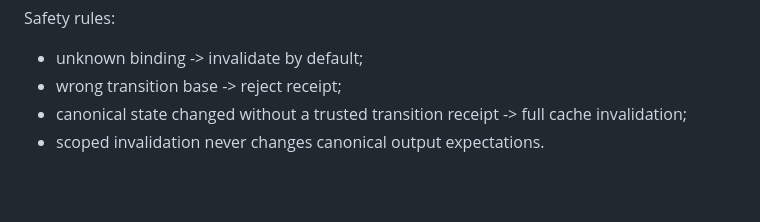
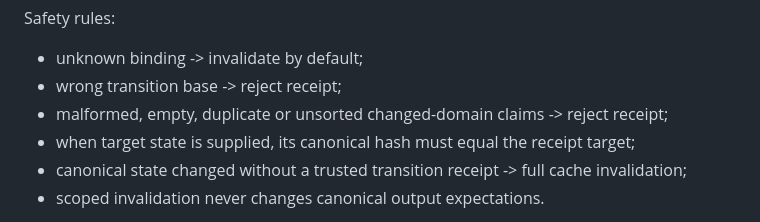
Before and after one commit to mike-axiom-mir/axm-ignition-fabric, a Markdown page: README.md, the part around the change. GitHub-like rendering; blank space fills up the shorter version.

Commit message:
Document transition receipt safety boundary

```diff
--- a/README.md
+++ b/README.md
@@ -133,6 +133,8 @@ Safety rules:
 
 - unknown binding -> invalidate by default;
 - wrong transition base -> reject receipt;
+- malformed, empty, duplicate or unsorted changed-domain claims -> reject receipt;
+- when target state is supplied, its canonical hash must equal the receipt target;
 - canonical state changed without a trusted transition receipt -> full cache invalidation;
 - scoped invalidation never changes canonical output expectations.
 
```
